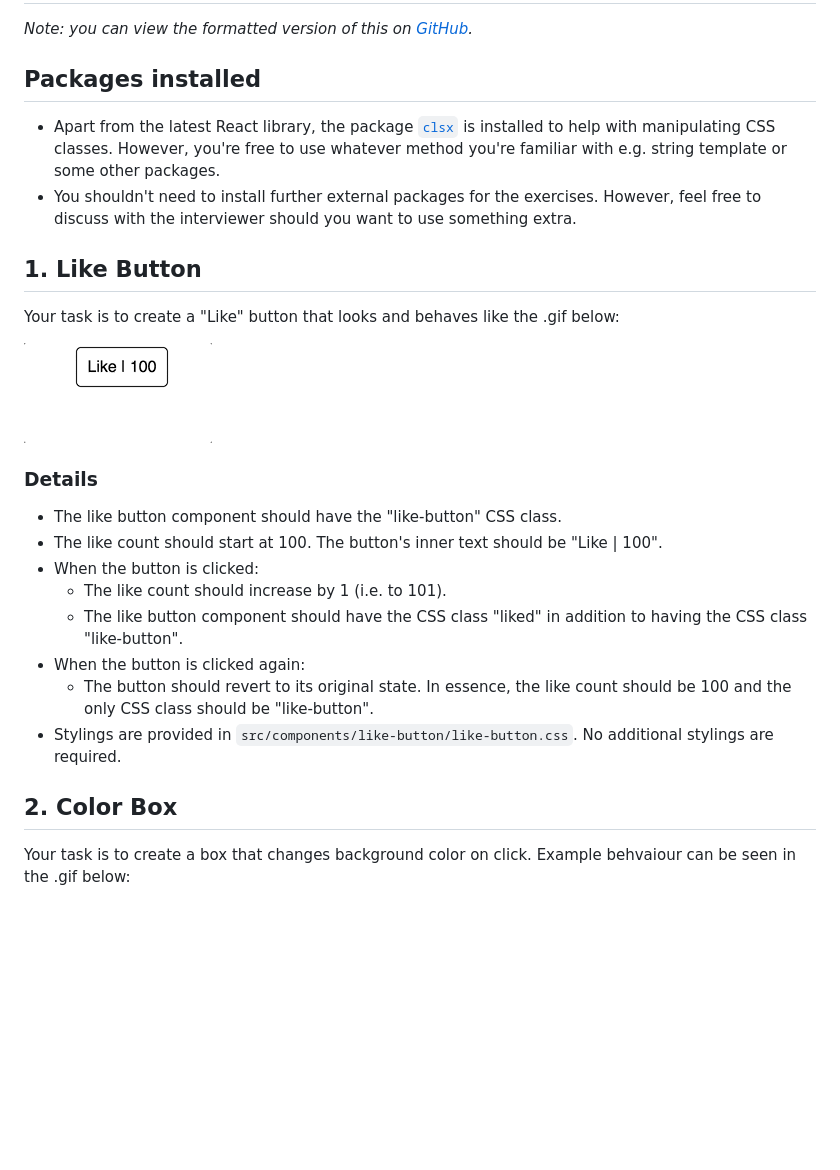
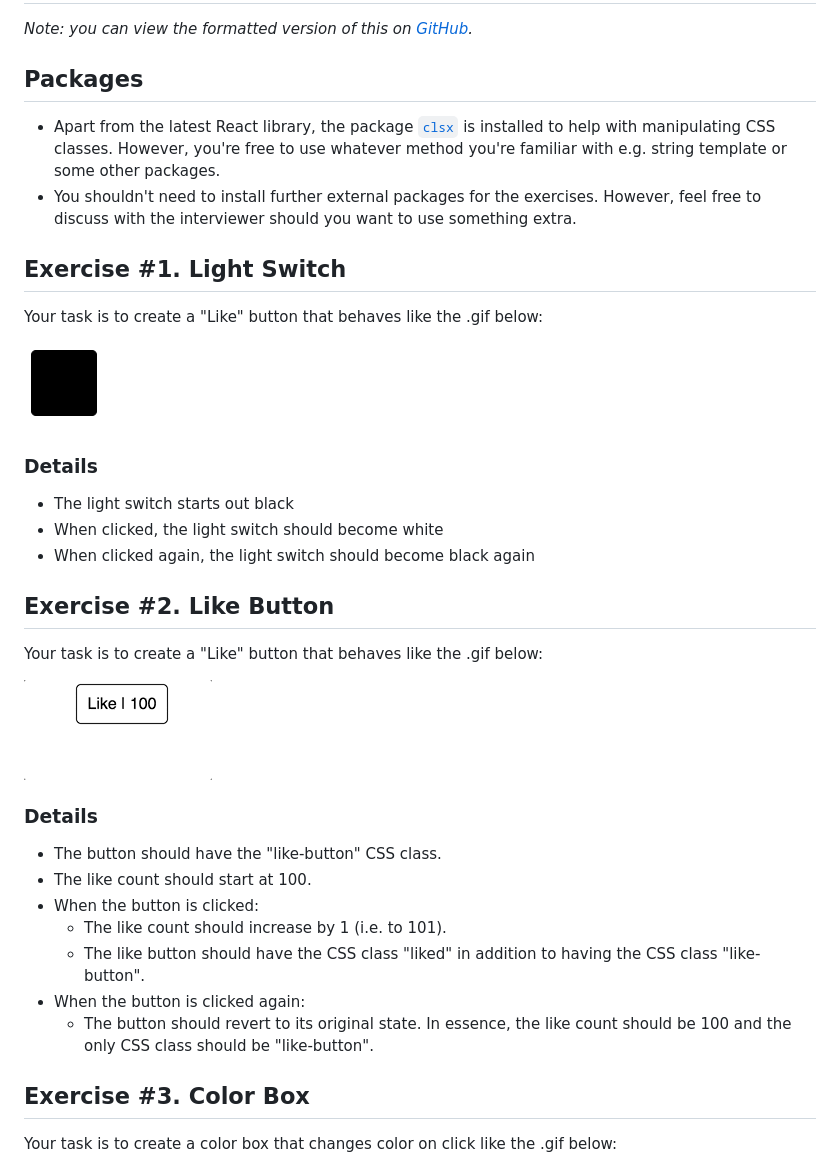
Before and after one commit to bnguyensn/react-case-study, a Markdown page: INSTRUCTIONS.md, the part around the change. Drawn GitHub-style; pictures changed too: light-switch.gif (added); blank space fills up the shorter version.

Commit message:
feat: udpate exercises

```diff
--- a/INSTRUCTIONS.md
+++ b/INSTRUCTIONS.md
@@ -2,32 +2,45 @@
 
 *Note: you can view the formatted version of this on [GitHub](https://github.com/bnguyensn/react-case-study/edit/master/INSTRUCTIONS.md).*
 
-## Packages installed
+## Packages
 
 - Apart from the latest React library, the package [`clsx`](https://www.npmjs.com/package/clsx) is installed to help with manipulating CSS classes. However, you're free to use whatever method you're familiar with e.g. string template or some other packages.
 - You shouldn't need to install further external packages for the exercises. However, feel free to discuss with the interviewer should you want to use something extra.
 
-## 1. Like Button
+## Exercise #1. Light Switch
 
-Your task is to create a "Like" button that looks and behaves like the .gif
+Your task is to create a "Like" button that behaves like the .gif
+below:
+
+![Light switch](light-switch.gif)
+
+### Details
+
+- The light switch starts out black
+- When clicked, the light switch should become white
+- When clicked again, the light switch should become black again
+
+## Exercise #2. Like Button
+
+Your task is to create a "Like" button that behaves like the .gif
 below:
 
 ![Like button](like-button.gif)
 
 ### Details
 
-- The like button component should have the "like-button" CSS class.
-- The like count should start at 100. The button's inner text should be "Like | 100".
+- The button should have the "like-button" CSS class.
+- The like count should start at 100.
 - When the button is clicked:
   - The like count should increase by 1 (i.e. to 101).
-  - The like button component should have the CSS class "liked" in addition to having the CSS class "like-button".
+  - The like button should have the CSS class "liked" in addition to having the CSS class "like-button".
 - When the button is clicked again:
   - The button should revert to its original state. In essence, the like count should be 100 and the only CSS class should be "like-button".
-- Stylings are provided in `src/components/like-button/like-button.css`. No additional stylings are required.
 
-## 2. Color Box
+## Exercise #3. Color Box
 
-Your task is to create a box that changes background color on click. Example behvaiour can be seen in the .gif below:
+Your task is to create a color box that changes color on click like the .gif
+below:
 
 ![Color box](color-box.gif)
 
```
Also changed, not shown: 9 other files.
